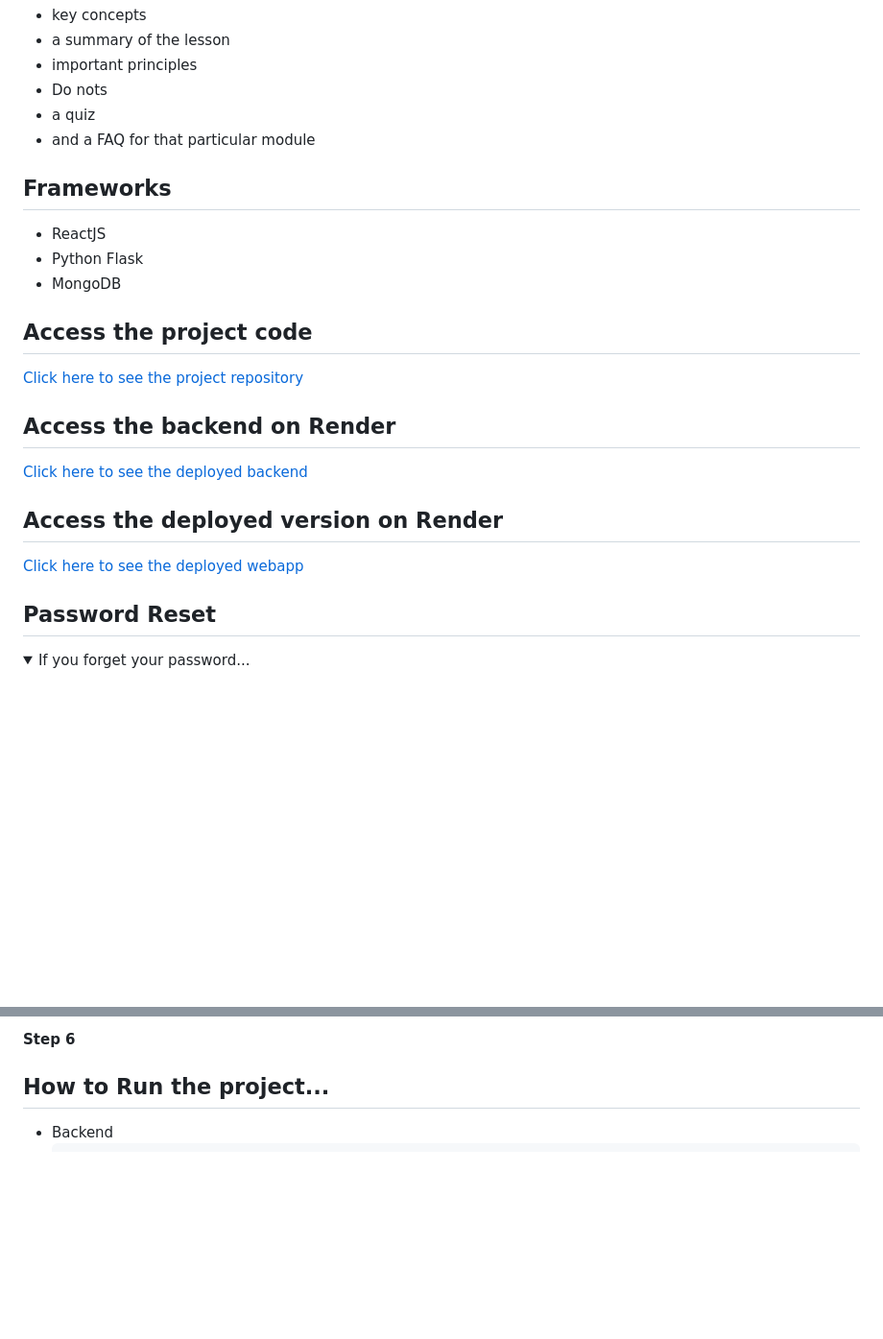
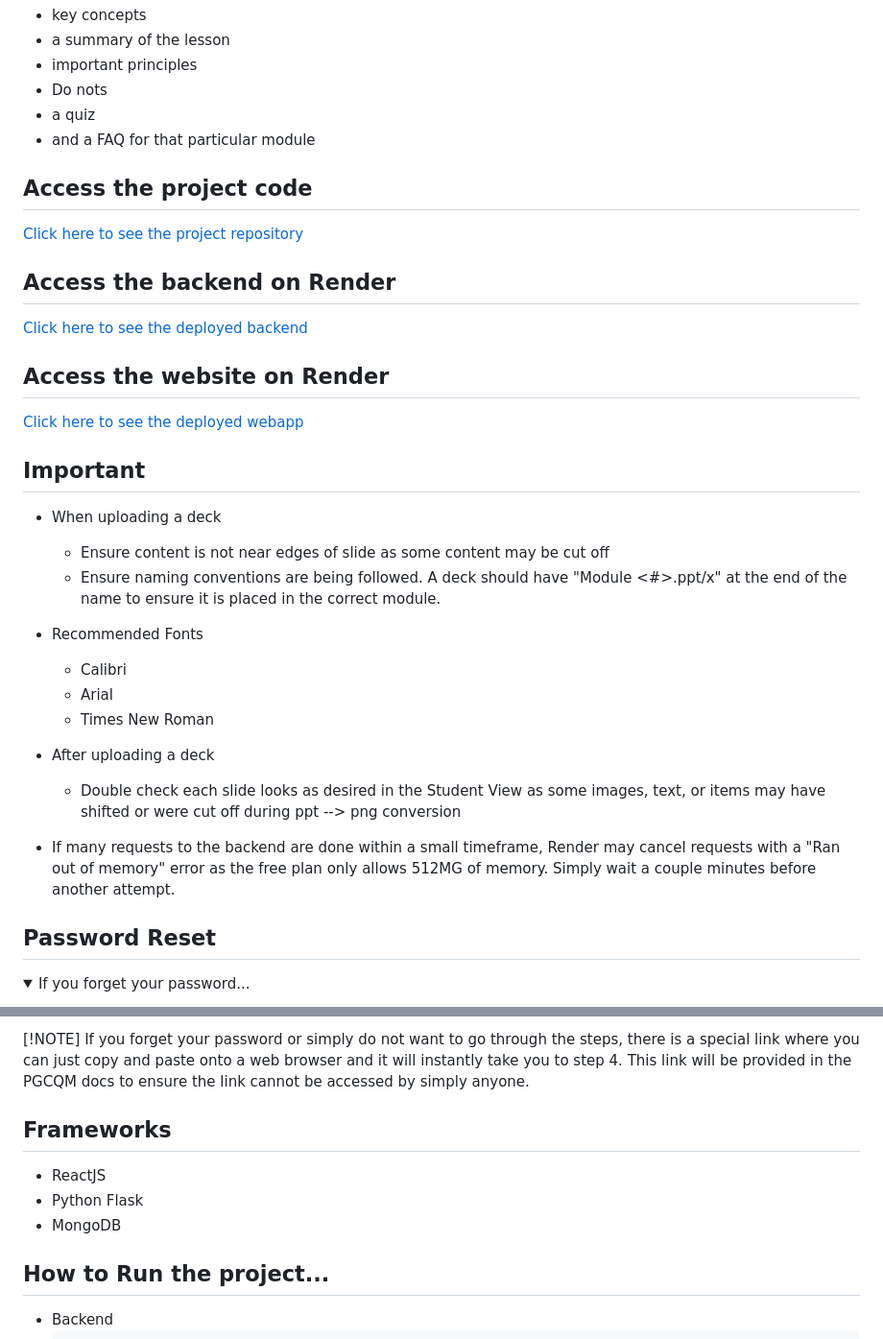
Before and after one commit to ramired2/CS633-team1, a Markdown page: README.md, 2 parts joined by grey strips. Shown at 96% size. GitHub-like rendering; folded sections open; blank space fills up the shorter version.

Commit message:
update instructions

```diff
--- a/README.md
+++ b/README.md
@@ -9,19 +9,28 @@ PGCQM is a webapp expanding on [this](https://alexelentukh.webflow.io/) website
 * a quiz
 * and a FAQ for that particular module
 
-## Frameworks
-* ReactJS
-* Python Flask
-* MongoDB
-
 ## Access the project code
 [Click here to see the project repository](https://github.com/ramired2/CS633-team1)
 
 ## Access the backend on Render
 [Click here to see the deployed backend](https://pgcqm-backend.onrender.com/)
 
-## Access the deployed version on Render
+## Access the website on Render
 [Click here to see the deployed webapp](https://pgcqm.onrender.com/)
+
+## Important
+* When uploading a deck
+    - Ensure content is not near edges of slide as some content may be cut off
+    - Ensure naming conventions are being followed. A deck should have "Module <#>.ppt/x" at the end of the name to ensure it is placed in the correct module.
+
+* Recommended Fonts
+    - Calibri
+    - Arial
+    - Times New Roman
+
+* After uploading a deck
+    - Double check each slide looks as desired in the Student View as some images, text, or items may have shifted or were cut off during ppt --> png conversion
+* If many requests to the backend are done within a small timeframe, Render may cancel requests with a "Ran out of memory" error as the free plan only allows 512MG of memory. Simply wait a couple minutes before another attempt.
 
 ## Password Reset
 <details>
@@ -39,7 +58,16 @@ PGCQM is a webapp expanding on [this](https://alexelentukh.webflow.io/) website
 
-#### Step 6
+[!NOTE]
+If you forget your password or simply do not want to go through the steps, there
+is a special link where you can just copy and paste onto a web browser and it
+will instantly take you to step 4. This link will be provided in the PGCQM docs
+to ensure the link cannot be accessed by simply anyone.
+
 </details>
 
+## Frameworks
+* ReactJS
+* Python Flask
+* MongoDB
 
 ## How to Run the project...
 * Backend
```
Also changed, not shown: other parts of README.md (+10 -0 lines).
